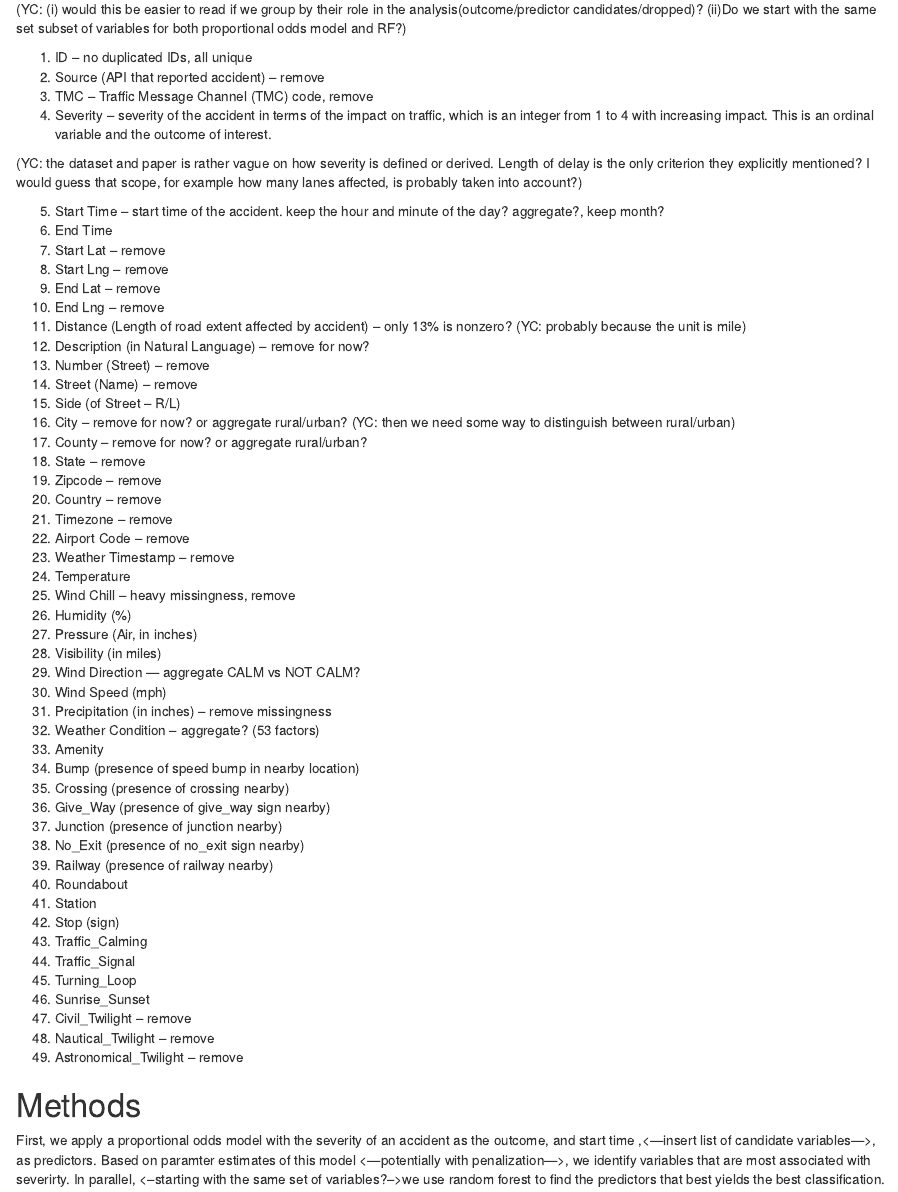
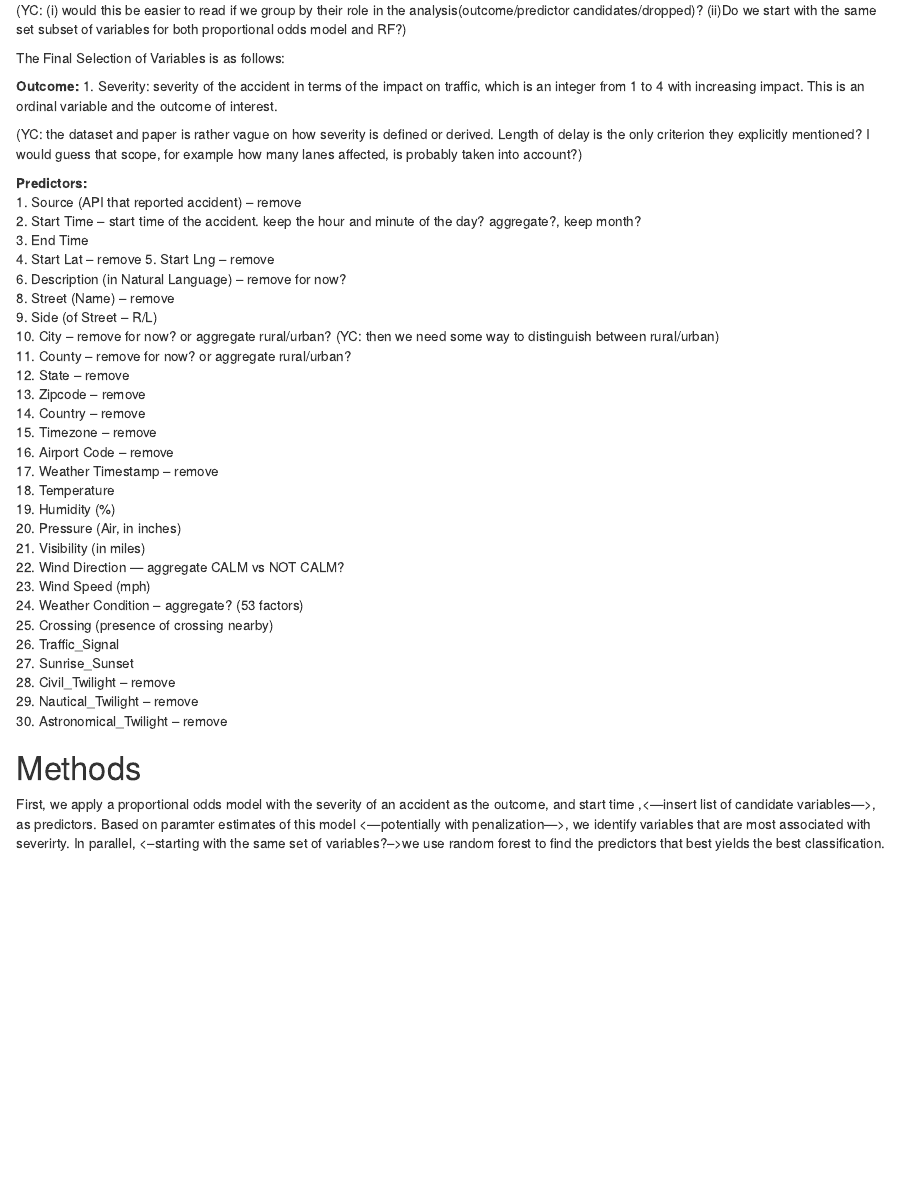
Before and after one commit to kennyitang/BIOS735-Group3, an R Markdown document (report/project_report.Rmd): the page in a window 1100 px wide, from 1390 px down before the commit and from 1210 px down after it, so that both start at the same text. Rendered offline with R 4.5, knitr and Pandoc, with nearby package versions; some code elsewhere in the file could not run offline.

Commit message:
Small intermediate report updates

```diff
--- a/report/project_report.Rmd
+++ b/report/project_report.Rmd
@@ -53,60 +43,43 @@ Variables:
       (YC: (i) would this be easier to read if we group by their role in the analysis(outcome/predictor candidates/dropped)?
            (ii)Do we start with the same set subset of variables for both proportional odds model and RF?)
 
-1. ID -- no duplicated IDs, all unique
-2. Source (API that reported accident) -- remove
-3. TMC -- Traffic Message Channel (TMC) code, remove
-4. Severity -- severity of the accident in terms of the impact on traffic, which is an integer from 1 to 4 with increasing impact. This is an ordinal variable and the outcome of interest.
+The Final Selection of Variables is as follows:
+
+**Outcome: **
+1. Severity:  severity of the accident in terms of the impact on traffic, which is an integer from 1 to 4 with increasing impact. This is an ordinal variable and the outcome of interest.
 
 (YC: the dataset and paper is rather vague on how severity is defined or derived. Length of delay is the only criterion they explicitly mentioned? I would guess that scope, for example how many lanes affected, is probably taken into account?)
 
-5. Start Time -- start time of the accident. keep the hour and minute of the day? aggregate?, keep month?
-6. End Time
-7. Start Lat -- remove
-8. Start Lng -- remove
-9. End Lat -- remove
-10. End Lng -- remove
-11. Distance (Length of road extent affected by accident) -- only 13% is nonzero? (YC: probably because the unit is mile)
-12. Description (in Natural Language) -- remove for now?
-13. Number (Street) -- remove
-14. Street (Name) -- remove
-15. Side (of Street -- R/L)
-16. City -- remove for now? or aggregate rural/urban? (YC: then we need some way to distinguish between rural/urban)
-17. County -- remove for now? or aggregate rural/urban?
-18. State -- remove
-19. Zipcode -- remove
-20. Country -- remove
-21. Timezone -- remove
-22. Airport Code -- remove
-23. Weather Timestamp -- remove
-24. Temperature
-25. Wind Chill  -- heavy missingness, remove
-26. Humidity (%)
-27. Pressure (Air, in inches)
-28. Visibility (in miles)
-29. Wind Direction --- aggregate CALM vs NOT CALM?
-30. Wind Speed (mph)
-31. Precipitation (in inches) -- remove missingness
-32. Weather Condition -- aggregate? (53 factors)
-33. Amenity
-34. Bump (presence of speed bump in nearby location)
-35. Crossing (presence of crossing nearby)
-36. Give_Way (presence of give_way sign nearby)
-37. Junction (presence of junction nearby)
-38. No_Exit (presence of no_exit sign nearby)
-39. Railway (presence of railway nearby)
-40. Roundabout
-41. Station
-42. Stop (sign)
-43. Traffic_Calming
-44. Traffic_Signal
-45. Turning_Loop
-46. Sunrise_Sunset
-47. Civil_Twilight -- remove
-48. Nautical_Twilight -- remove
-49. Astronomical_Twilight -- remove
-
-
+**Predictors: **
+1. Source (API that reported accident) -- remove
+2. Start Time -- start time of the accident. keep the hour and minute of the day? aggregate?, keep month?
+3. End Time
+4. Start Lat -- remove
+5. Start Lng -- remove
+6. Description (in Natural Language) -- remove for now?
+8. Street (Name) -- remove
+9. Side (of Street -- R/L)
+10. City -- remove for now? or aggregate rural/urban? (YC: then we need some way to distinguish between rural/urban)
+11. County -- remove for now? or aggregate rural/urban?
+12. State -- remove
+13. Zipcode -- remove
+14. Country -- remove
+15. Timezone -- remove
+16. Airport Code -- remove
+17. Weather Timestamp -- remove
+18. Temperature
+19. Humidity (%)
+20. Pressure (Air, in inches)
+21. Visibility (in miles)
+22. Wind Direction --- aggregate CALM vs NOT CALM?
+23. Wind Speed (mph)
+24. Weather Condition -- aggregate? (53 factors)
+25. Crossing (presence of crossing nearby)
+26. Traffic_Signal
+27. Sunrise_Sunset
+28. Civil_Twilight -- remove
+29. Nautical_Twilight -- remove
+30. Astronomical_Twilight -- remove
 
 # Methods
 First, we apply a proportional odds model with the severity of an accident as the outcome, and start time ,<---insert list of candidate variables--->, as predictors. Based on paramter estimates of this model <---potentially with penalization--->, we identify variables that are most associated with severirty. In parallel, <--starting with the same set of variables?-->we use random forest to find the predictors that best yields the best classification.
```
Also changed, not shown: report/project_report.html, report/project_report.Rmd (18 more changed lines).
